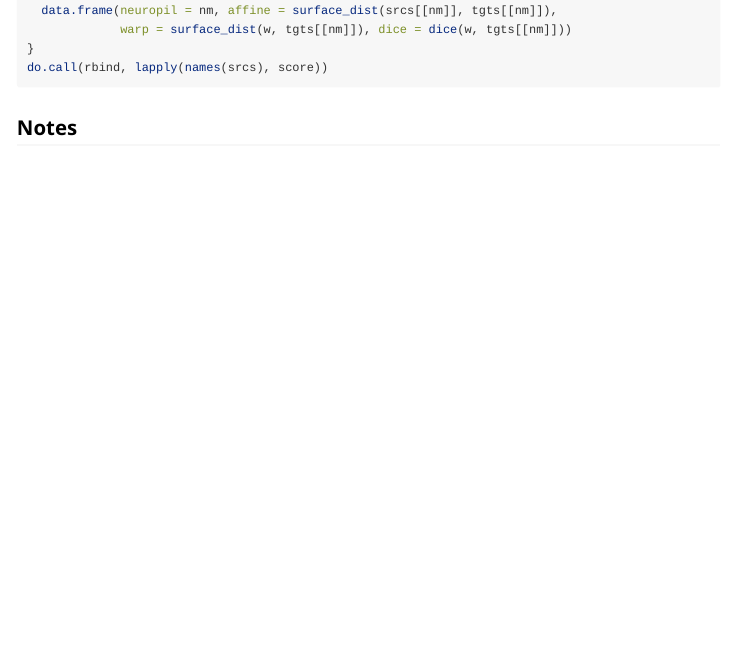
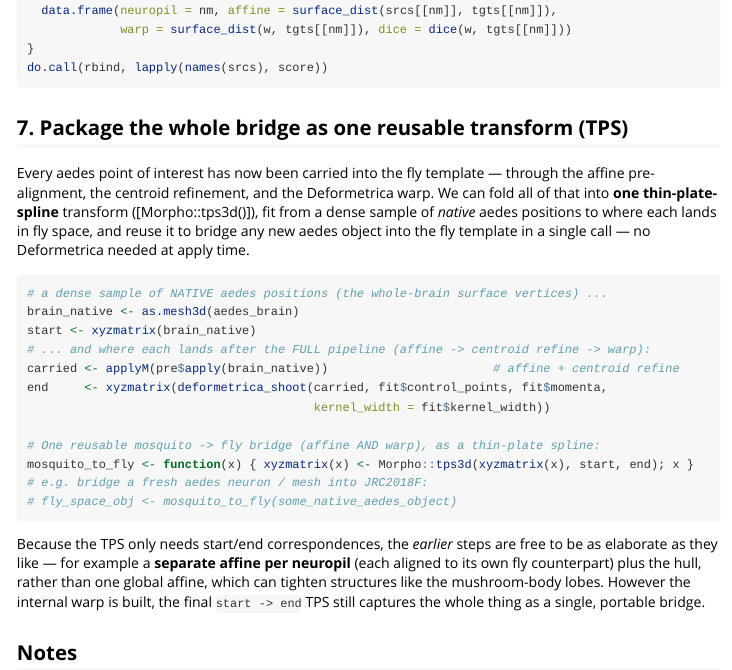
Before and after one commit to alexanderbates/deformetricar, an R Markdown document (vignettes/mosquito-to-fly.Rmd): the page in a window 1100 px wide, from 5210 px down. Rendered offline with R 4.5, knitr and Pandoc, with nearby package versions; long lines of code are wrapped.

Commit message:
dev: L1 symmetrise vignette runs locally (µm) + regen GIF; aedes TPS-bridge capstone
- l1-symmetrise-cognates: fit in µm (nm gave identity), device=auto, regenerated
  l1_symmetrise.gif (113 Kenyon cells symmetrising over the left hemisphere, cerise,
  fixed camera, ~5s). Runs end-to-end against the public VFB L1 CATMAID.
- mosquito-to-fly: new section 7 — fold the whole affine+warp bridge into a single
  reusable Morpho::tps3d() transform fit from native aedes -> fly-space correspondences.

Claude-Session: https://claude.ai/code/session_01SpGewpiarTwYtV3hHyYfd9

````diff
--- a/vignettes/mosquito-to-fly.Rmd
+++ b/vignettes/mosquito-to-fly.Rmd
@@ -297,6 +297,36 @@ score <- function(nm) {
 do.call(rbind, lapply(names(srcs), score))
 ```
 
+## 7. Package the whole bridge as one reusable transform (TPS)
+
+Every aedes point of interest has now been carried into the fly template — through the
+affine pre-alignment, the centroid refinement, and the Deformetrica warp. We can fold
+all of that into **one thin-plate-spline** transform ([Morpho::tps3d()]), fit from a
+dense sample of *native* aedes positions to where each lands in fly space, and reuse it
+to bridge any new aedes object into the fly template in a single call — no Deformetrica
+needed at apply time.
+
+```{r tps}
+# a dense sample of NATIVE aedes positions (the whole-brain surface vertices) ...
+brain_native <- as.mesh3d(aedes_brain)
+start <- xyzmatrix(brain_native)
+# ... and where each lands after the FULL pipeline (affine -> centroid refine -> warp):
+carried <- applyM(pre$apply(brain_native))                       # affine + centroid refine
+end     <- xyzmatrix(deformetrica_shoot(carried, fit$control_points, fit$momenta,
+                                        kernel_width = fit$kernel_width))
+
+# One reusable mosquito -> fly bridge (affine AND warp), as a thin-plate spline:
+mosquito_to_fly <- function(x) { xyzmatrix(x) <- Morpho::tps3d(xyzmatrix(x), start, end); x }
+# e.g. bridge a fresh aedes neuron / mesh into JRC2018F:
+# fly_space_obj <- mosquito_to_fly(some_native_aedes_object)
+```
+
+Because the TPS only needs start/end correspondences, the *earlier* steps are free to be
+as elaborate as they like — for example a **separate affine per neuropil** (each aligned
+to its own fly counterpart) plus the hull, rather than one global affine, which can
+tighten structures like the mushroom-body lobes. However the internal warp is built, the
+final `start -> end` TPS still captures the whole thing as a single, portable bridge.
+
 ## Notes
 
 - **Central-complex nomenclature** (CBU/CBL vs FB/EB, and the ring-vs-arch shape of
````
Also changed, not shown: vignettes/l1-symmetrise-cognates.Rmd (+9 -3 lines), 1 other file.
